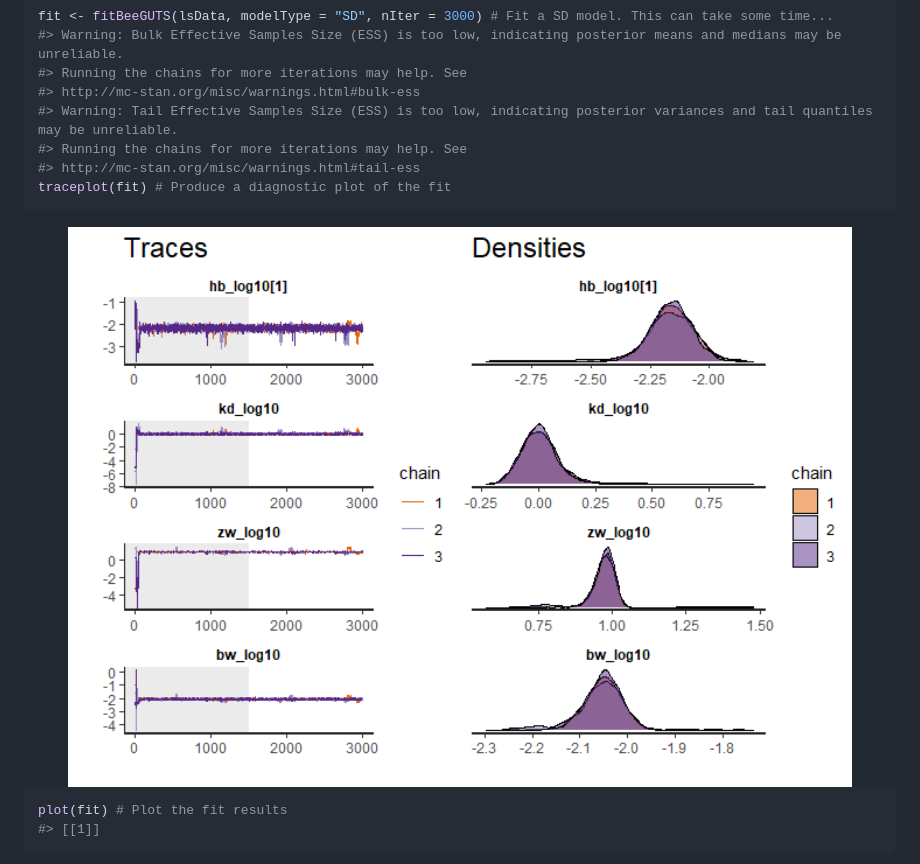
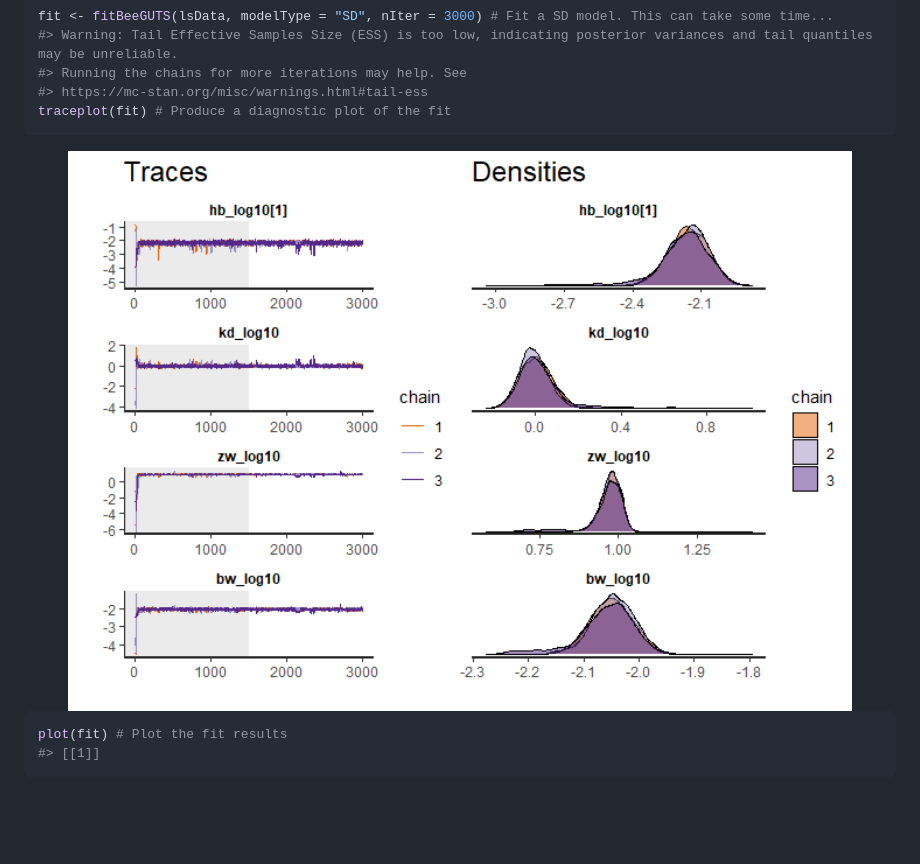
Before and after one commit to bgoussen/BeeGUTS, a Markdown page: README.md, the part around the change printed below. Drawn GitHub-style; pictures changed too: man/figures/README-example-2.png; blank space fills up the shorter version.

````diff
--- a/README.md
+++ b/README.md
@@ -58,12 +58,9 @@ plot(lsData) # Plot the data
 
 ``` r
 fit <- fitBeeGUTS(lsData, modelType = "SD", nIter = 3000) # Fit a SD model. This can take some time...
-#> Warning: Bulk Effective Samples Size (ESS) is too low, indicating posterior means and medians may be unreliable.
-#> Running the chains for more iterations may help. See
-#> http://mc-stan.org/misc/warnings.html#bulk-ess
 #> Warning: Tail Effective Samples Size (ESS) is too low, indicating posterior variances and tail quantiles may be unreliable.
 #> Running the chains for more iterations may help. See
-#> http://mc-stan.org/misc/warnings.html#tail-ess
+#> https://mc-stan.org/misc/warnings.html#tail-ess
 traceplot(fit) # Produce a diagnostic plot of the fit
 ```
 
````
Also changed, not shown: other parts of README.md (+8 -8 lines), NEWS.md (+3 -0 lines), cran-comments.md (+13 -10 lines), man/figures/README-example-3.png, man/figures/README-example-4.png, man/figures/README-example-5.png, 2 other files.
